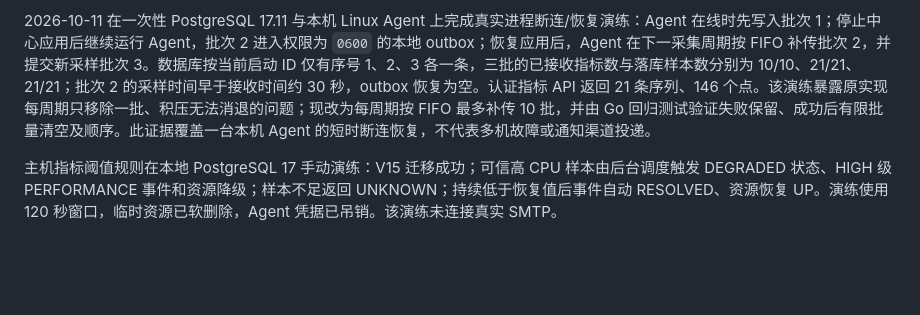
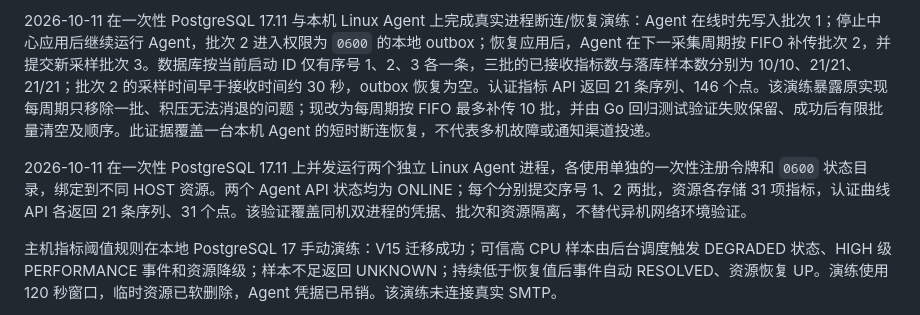
Before and after one commit to GeekCoreLab/geek-monitor, a Markdown page: docs/产品与技术规划.md, the part around the change. Rendered like a GitHub page; blank space fills up the shorter version.

Commit message:
docs: record parallel agent acceptance

```diff
--- a/docs/产品与技术规划.md
+++ b/docs/产品与技术规划.md
@@ -410,6 +410,8 @@ Agent 手动 E2E 已在本地 Linux 主机和 PostgreSQL 17 上验证：V12/V13
 
 2026-10-11 在一次性 PostgreSQL 17.11 与本机 Linux Agent 上完成真实进程断连/恢复演练：Agent 在线时先写入批次 1；停止中心应用后继续运行 Agent，批次 2 进入权限为 `0600` 的本地 outbox；恢复应用后，Agent 在下一采集周期按 FIFO 补传批次 2，并提交新采样批次 3。数据库按当前启动 ID 仅有序号 1、2、3 各一条，三批的已接收指标数与落库样本数分别为 10/10、21/21、21/21；批次 2 的采样时间早于接收时间约 30 秒，outbox 恢复为空。认证指标 API 返回 21 条序列、146 个点。该演练暴露原实现每周期只移除一批、积压无法消退的问题；现改为每周期按 FIFO 最多补传 10 批，并由 Go 回归测试验证失败保留、成功后有限批量清空及顺序。此证据覆盖一台本机 Agent 的短时断连恢复，不代表多机故障或通知渠道投递。
 
+2026-10-11 在一次性 PostgreSQL 17.11 上并发运行两个独立 Linux Agent 进程，各使用单独的一次性注册令牌和 `0600` 状态目录，绑定到不同 HOST 资源。两个 Agent API 状态均为 ONLINE；每个分别提交序号 1、2 两批，资源各存储 31 项指标，认证曲线 API 各返回 21 条序列、31 个点。该验证覆盖同机双进程的凭据、批次和资源隔离，不替代异机网络环境验证。
+
 主机指标阈值规则在本地 PostgreSQL 17 手动演练：V15 迁移成功；可信高 CPU 样本由后台调度触发 DEGRADED 状态、HIGH 级 PERFORMANCE 事件和资源降级；样本不足返回 UNKNOWN；持续低于恢复值后事件自动 RESOLVED、资源恢复 UP。演练使用 120 秒窗口，临时资源已软删除，Agent 凭据已吊销。该演练未连接真实 SMTP。
 
 Agent 离线闭环在本地 PostgreSQL 17 手动演练：V16 迁移成功；超过 90 秒未上报会生成 COLLECTION 事件，主机资源不会因此判为 DOWN；依赖指标返回 UNKNOWN 并注明 AGENT_OFFLINE，恢复上报会自动解决事件，恢复后的再次失联生成新事件，吊销 Agent 凭据可关闭活跃事件并写入原因。测试仅对临时 Agent 的 last_seen_at 做了定向时间偏移以加速演练；没有配置通知渠道，因此没有验证该类事件的渠道投递。
```
